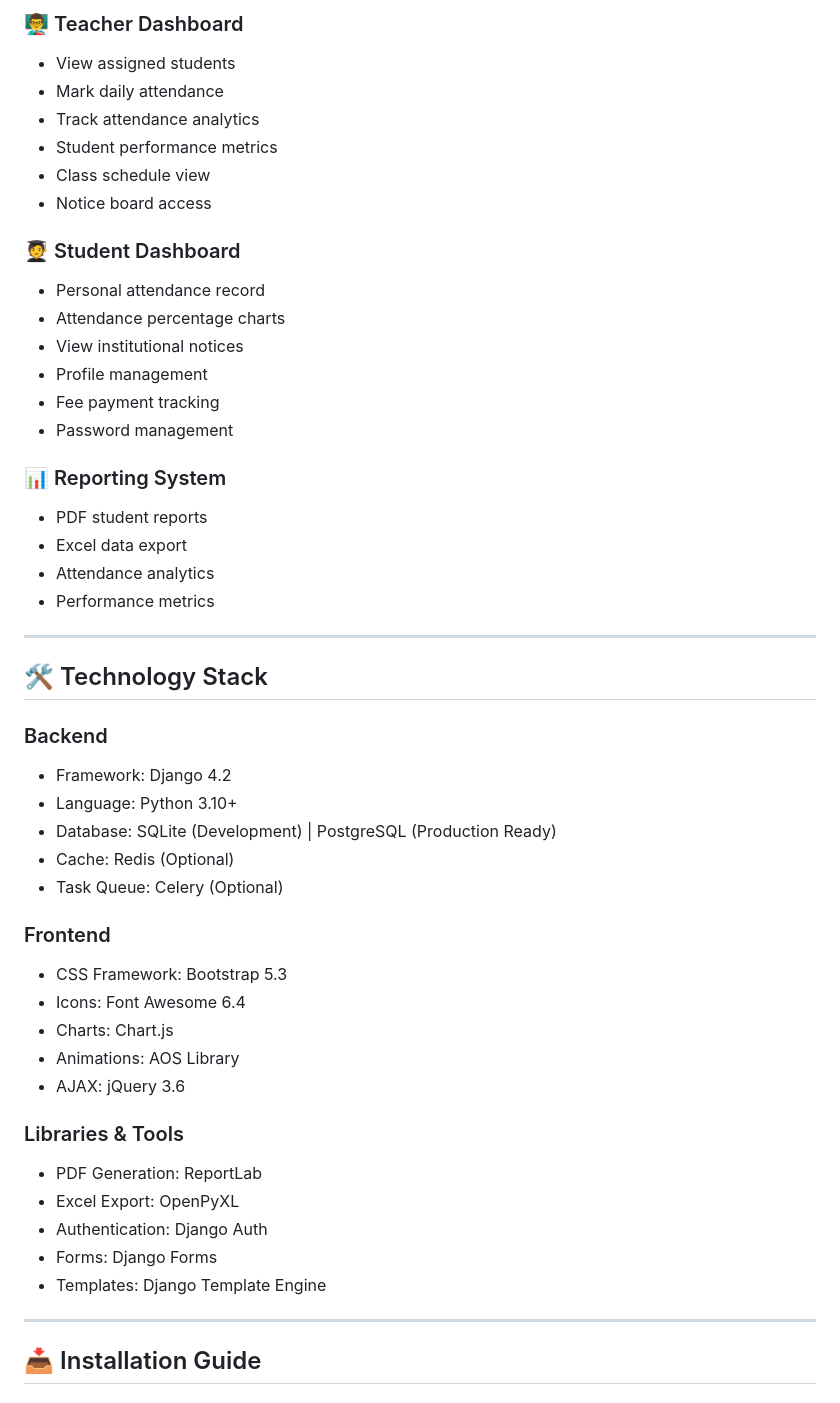
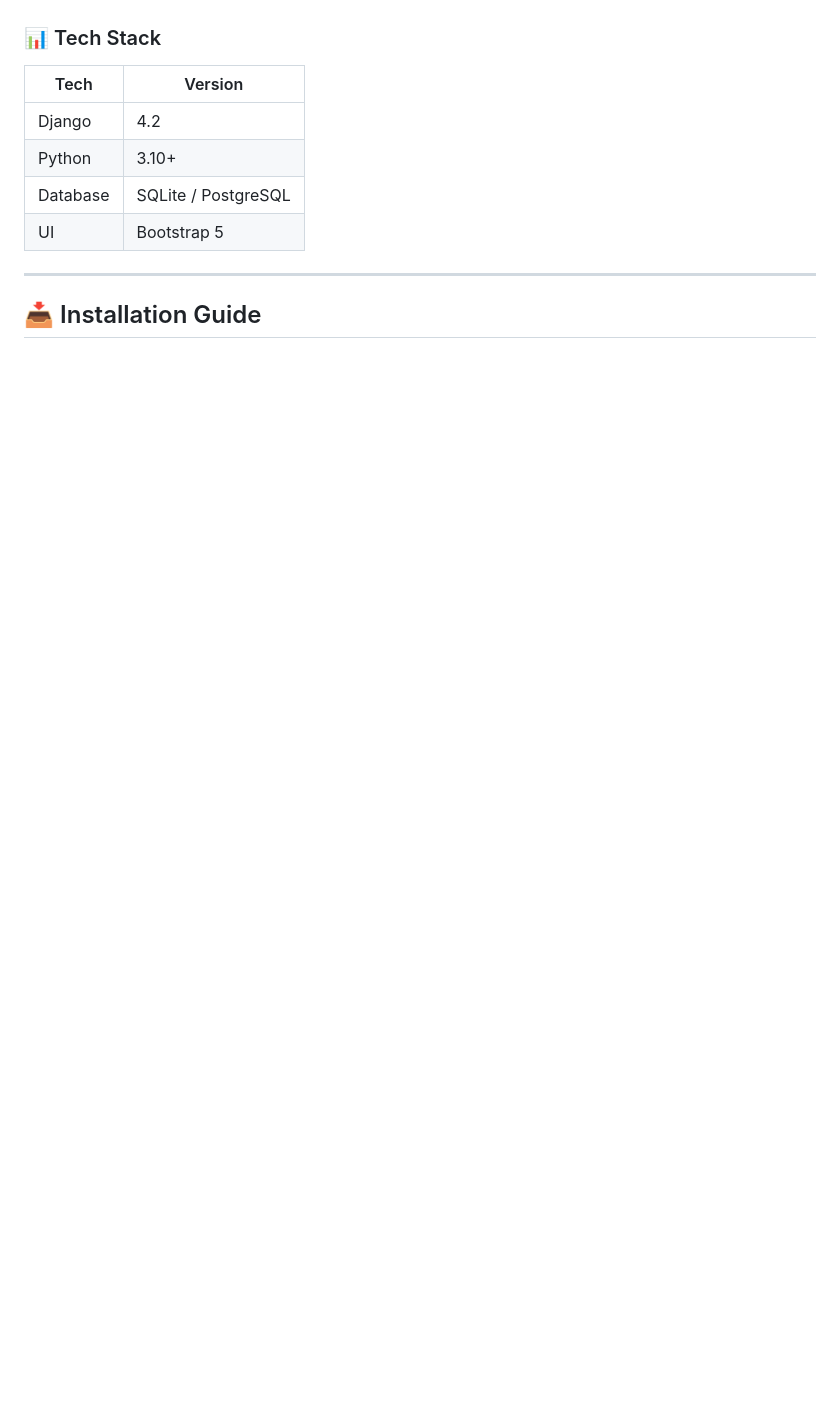
Before and after one commit to sahil-kumar11/Student-Management-System, a Markdown page: README.md, the part around one of its changes. Drawn GitHub-style; blank space fills up the shorter version.

```diff
--- a/README.md
+++ b/README.md
@@ -67,49 +38,10 @@
-### 👨‍🏫 Teacher Dashboard
-- View assigned students
-- Mark daily attendance
-- Track attendance analytics
-- Student performance metrics
-- Class schedule view
-- Notice board access
-
-### 🧑‍🎓 Student Dashboard
-- Personal attendance record
-- Attendance percentage charts
-- View institutional notices
-- Profile management
-- Fee payment tracking
-- Password management
-
-### 📊 Reporting System
-- PDF student reports
-- Excel data export
-- Attendance analytics
-- Performance metrics
-
----
-
-## 🛠️ Technology Stack
-
-### Backend
-- Framework: Django 4.2
-- Language: Python 3.10+
-- Database: SQLite (Development) | PostgreSQL (Production Ready)
-- Cache: Redis (Optional)
-- Task Queue: Celery (Optional)
-
-### Frontend
-- CSS Framework: Bootstrap 5.3
-- Icons: Font Awesome 6.4
-- Charts: Chart.js
-- Animations: AOS Library
-- AJAX: jQuery 3.6
-
-### Libraries & Tools
-- PDF Generation: ReportLab
-- Excel Export: OpenPyXL
-- Authentication: Django Auth
-- Forms: Django Forms
-- Templates: Django Template Engine
+### 📊 Tech Stack
+| Tech | Version |
+|------|--------|
+| Django | 4.2 |
+| Python | 3.10+ |
+| Database | SQLite / PostgreSQL |
+| UI | Bootstrap 5 |
 
 ---
 
```
Also changed, not shown: other parts of README.md (+169 -64 lines).
